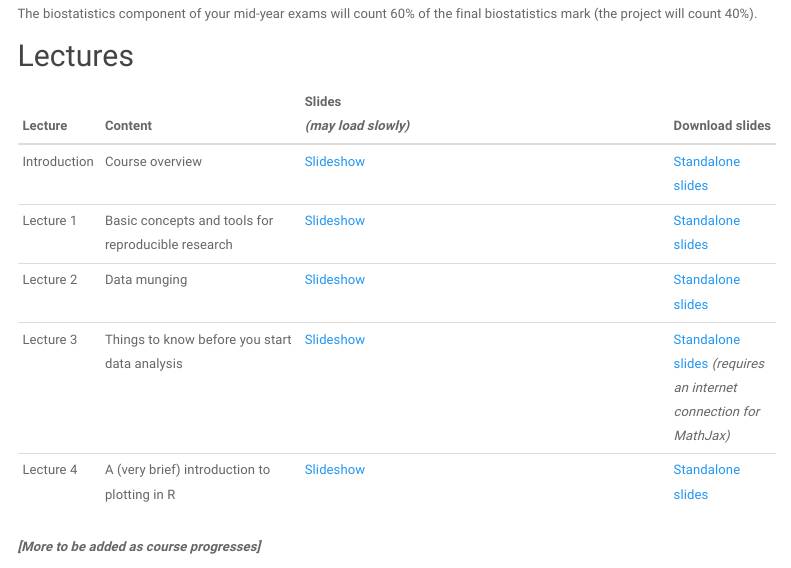
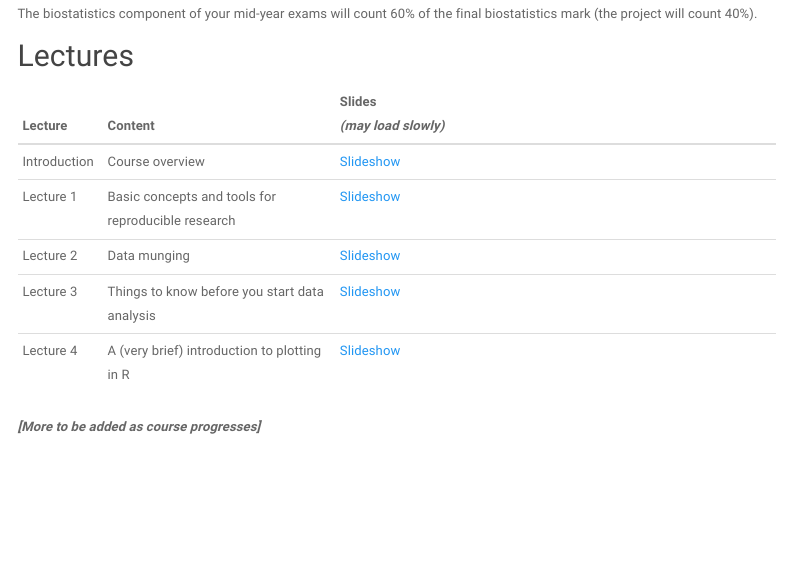
Before and after one commit to kamermanpr/biostatistics, an R Markdown document (Index.Rmd): the page in a window 1100 px wide, from 520 px down. Rendered offline with R 4.5, knitr and Pandoc, with nearby package versions; menus at the side of the page are left out.

Commit message:
Updated lecture table

```diff
--- a/Index.Rmd
+++ b/Index.Rmd
@@ -16,13 +16,13 @@ The biostatistics component of your mid-year exams will count 60% of the final b
 
 ## Lectures
 
-|Lecture       |Content                                |Slides<br>_(may load slowly)_                                                          |Download slides        |
-|:--------------|:--------------------------------------|:------------------------------------------------------------------------|:---------------------|
-|Introduction   |Course overview                        |<a href='//dl.dropboxusercontent.com/u/11805474/PHSL4005-biostats/lectures/introduction.html' target='_blank'>Slideshow</a> |[Standalone slides](//dl.dropboxusercontent.com/u/11805474/PHSL4005-biostats/lectures/introduction.html?dl=1)|
-|Lecture 1 |Basic concepts and tools for reproducible research|<a href='//dl.dropboxusercontent.com/u/11805474/PHSL4005-biostats/lectures/lecture_1.html' target='_blank'>Slideshow<a/> | [Standalone slides](//dl.dropboxusercontent.com/u/11805474/PHSL4005-biostats/lectures/lecture_1.html?dl=1)|
-|Lecture 2 |Data munging|<a href='//dl.dropboxusercontent.com/u/11805474/PHSL4005-biostats/lectures/lecture_2.html' target='_blank'>Slideshow</a> | [Standalone slides](//dl.dropboxusercontent.com/u/11805474/PHSL4005-biostats/lectures/lecture_2.html?dl=1)|
-|Lecture 3 |Things to know before you start data analysis|<a href='//dl.dropboxusercontent.com/u/11805474/PHSL4005-biostats/lectures/lecture_3.html' target='_blank'>Slideshow</a> | [Standalone slides](//dl.dropboxusercontent.com/u/11805474/PHSL4005-biostats/lectures/lecture_3.html?dl=1) _(requires an internet connection for MathJax)_|
-|Lecture 4 |A (very brief) introduction to plotting in R|<a href='//dl.dropboxusercontent.com/u/11805474/painblogr/slides/biostats_lecture_4.html' target='_blank'>Slideshow</a> | [Standalone slides](//dl.dropboxusercontent.com/u/11805474/painblogr/slides/biostats_lecture_4.html?dl=1)|
+|Lecture       |Content                                |Slides<br>_(may load slowly)_                                                          |
+|:--------------|:--------------------------------------|:------------------------------------------------------------------------|
+|Introduction   |Course overview                        |<a href='//dl.dropboxusercontent.com/u/11805474/PHSL4005-biostats/lectures/introduction.html' target='_blank'>Slideshow</a> |
+|Lecture 1 |Basic concepts and tools for reproducible research|<a href='//dl.dropboxusercontent.com/u/11805474/PHSL4005-biostats/lectures/lecture_1.html' target='_blank'>Slideshow<a/> |
+|Lecture 2 |Data munging|<a href='//dl.dropboxusercontent.com/u/11805474/PHSL4005-biostats/lectures/lecture_2.html' target='_blank'>Slideshow</a> |
+|Lecture 3 |Things to know before you start data analysis|<a href='//dl.dropboxusercontent.com/u/11805474/PHSL4005-biostats/lectures/lecture_3.html' target='_blank'>Slideshow</a> |
+|Lecture 4 |A (very brief) introduction to plotting in R|<a href='//dl.dropboxusercontent.com/u/11805474/painblogr/slides/biostats_lecture_4/biostats_lecture_4.html' target='_blank'>Slideshow</a> |
 
 
 _**[More to be added as course progresses]**_
```
